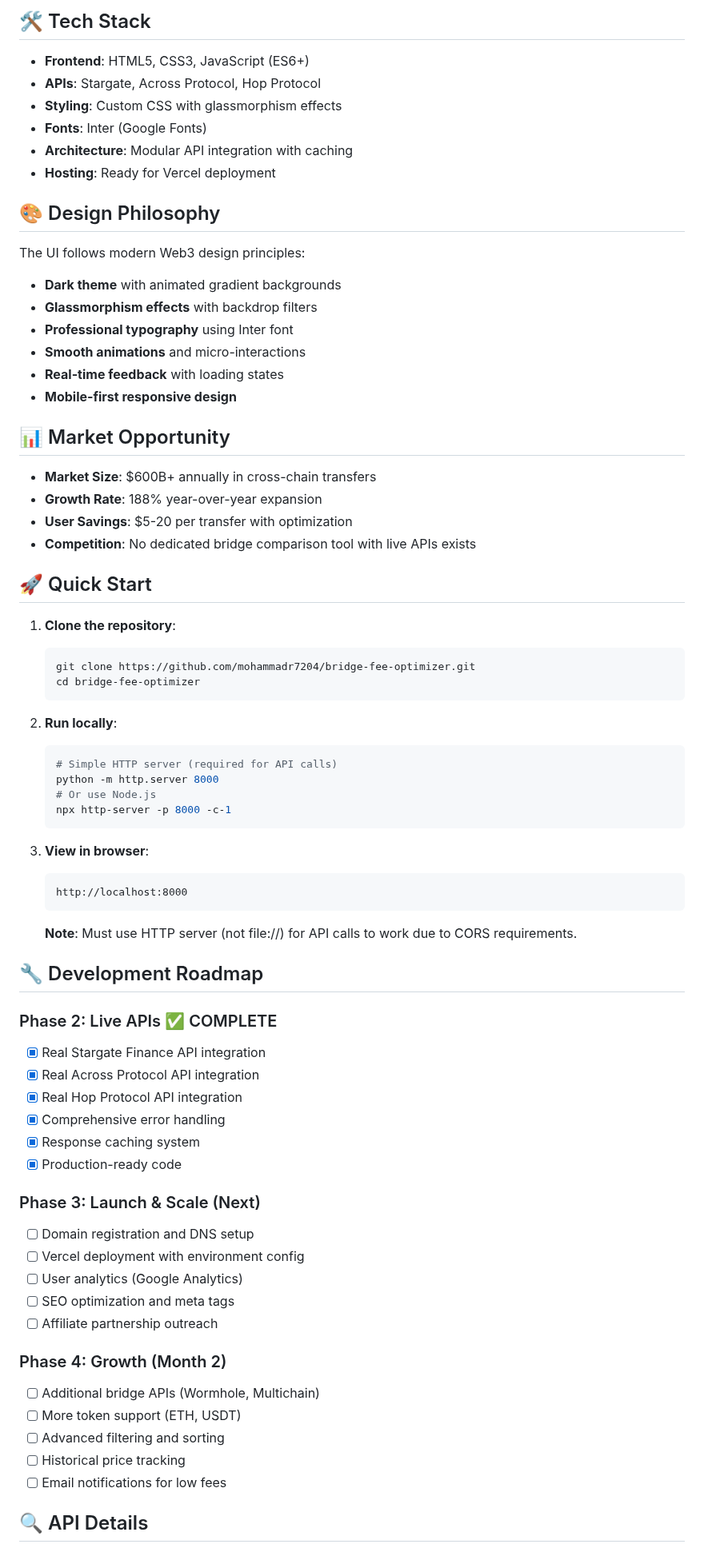
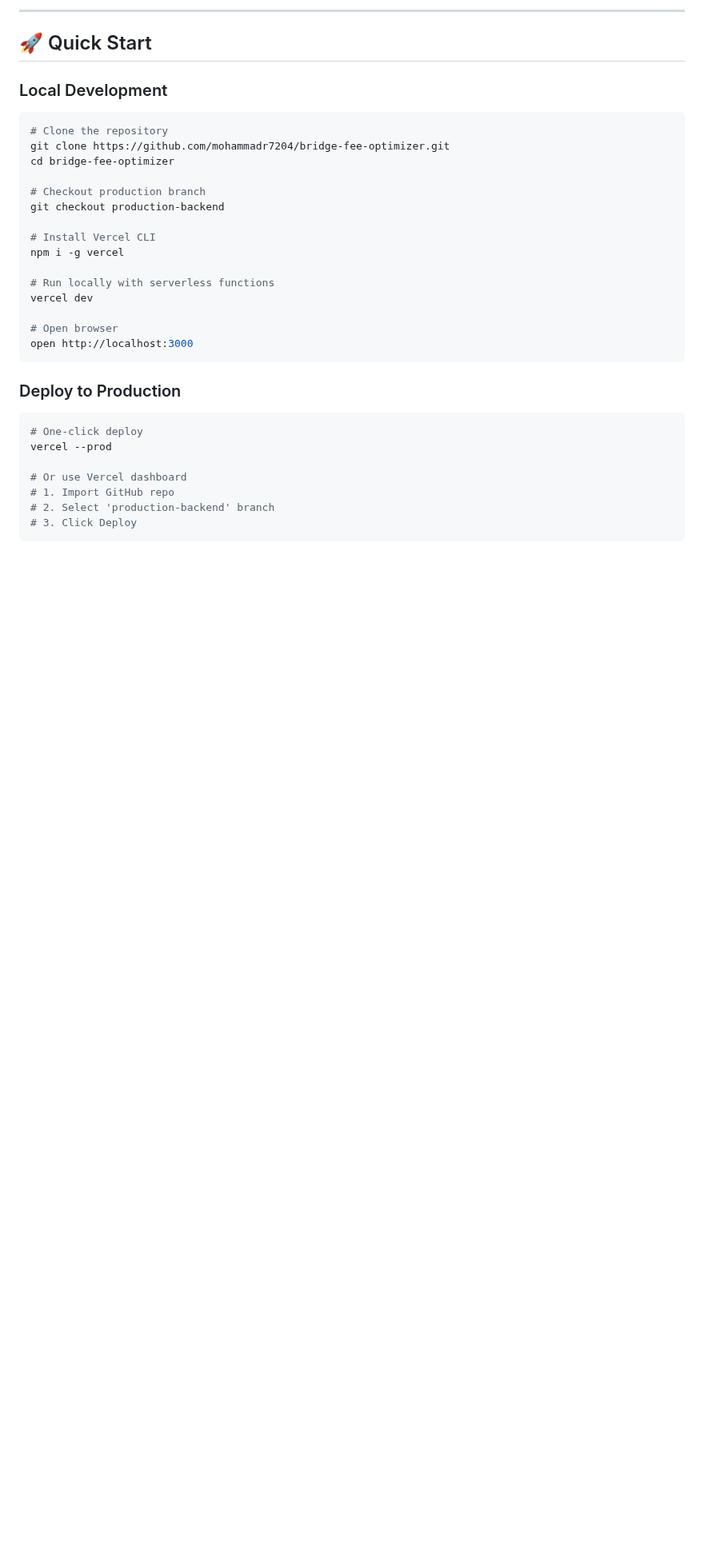
Before and after one commit to mohammadr7204/bridge-fee-optimizer, a Markdown page: README.md, the part around one of its changes. Shown at 80% size. GitHub-like rendering; blank space fills up the shorter version.

````diff
--- a/README.md
+++ b/README.md
@@ -66,75 +54,36 @@ Affiliate commissions from bridge services (10-25% of fees they collect)
-## 🛠️ Tech Stack
-
-- **Frontend**: HTML5, CSS3, JavaScript (ES6+)
-- **APIs**: Stargate, Across Protocol, Hop Protocol
-- **Styling**: Custom CSS with glassmorphism effects
-- **Fonts**: Inter (Google Fonts)
-- **Architecture**: Modular API integration with caching
-- **Hosting**: Ready for Vercel deployment
-
-## 🎨 Design Philosophy
-
-The UI follows modern Web3 design principles:
-- **Dark theme** with animated gradient backgrounds
-- **Glassmorphism effects** with backdrop filters
-- **Professional typography** using Inter font
-- **Smooth animations** and micro-interactions
-- **Real-time feedback** with loading states
-- **Mobile-first responsive design**
-
-## 📊 Market Opportunity
-
-- **Market Size**: $600B+ annually in cross-chain transfers
-- **Growth Rate**: 188% year-over-year expansion
-- **User Savings**: $5-20 per transfer with optimization
-- **Competition**: No dedicated bridge comparison tool with live APIs exists
+---
 
 ## 🚀 Quick Start
 
-1. **Clone the repository**:
-   ```bash
-   git clone https://github.com/mohammadr7204/bridge-fee-optimizer.git
-   cd bridge-fee-optimizer
-   ```
+### Local Development
 
-2. **Run locally**:
-   ```bash
-   # Simple HTTP server (required for API calls)
-   python -m http.server 8000
-   # Or use Node.js
-   npx http-server -p 8000 -c-1
-   ```
+```bash
+# Clone the repository
+git clone https://github.com/mohammadr7204/bridge-fee-optimizer.git
+cd bridge-fee-optimizer
 
-3. **View in browser**:
-   ```
-   http://localhost:8000
-   ```
+# Checkout production branch
+git checkout production-backend
 
-   **Note**: Must use HTTP server (not file://) for API calls to work due to CORS requirements.
+# Install Vercel CLI
+npm i -g vercel
 
-## 🔧 Development Roadmap
+# Run locally with serverless functions
+vercel dev
 
-### Phase 2: Live APIs ✅ COMPLETE
-- [x] Real Stargate Finance API integration
-- [x] Real Across Protocol API integration
-- [x] Real Hop Protocol API integration
-- [x] Comprehensive error handling
-- [x] Response caching system
-- [x] Production-ready code
+# Open browser
+open http://localhost:3000
+```
 
-### Phase 3: Launch & Scale (Next)
-- [ ] Domain registration and DNS setup
-- [ ] Vercel deployment with environment config
-- [ ] User analytics (Google Analytics)
-- [ ] SEO optimization and meta tags
-- [ ] Affiliate partnership outreach
+### Deploy to Production
 
-### Phase 4: Growth (Month 2)
-- [ ] Additional bridge APIs (Wormhole, Multichain)
-- [ ] More token support (ETH, USDT)
-- [ ] Advanced filtering and sorting
-- [ ] Historical price tracking
-- [ ] Email notifications for low fees
+```bash
+# One-click deploy
+vercel --prod
 
-## 🔍 API Details
+# Or use Vercel dashboard
+# 1. Import GitHub repo
+# 2. Select 'production-backend' branch
+# 3. Click Deploy
+```
 
````
Also changed, not shown: other parts of README.md (+228 -80 lines).
